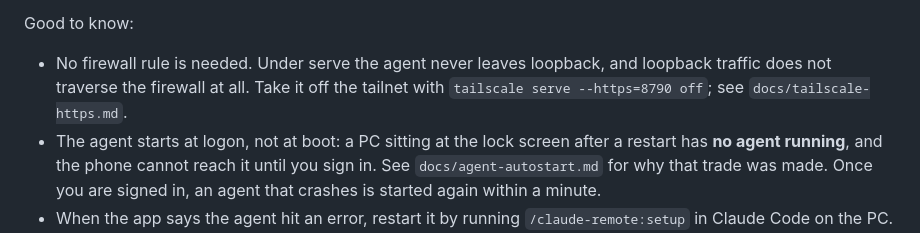
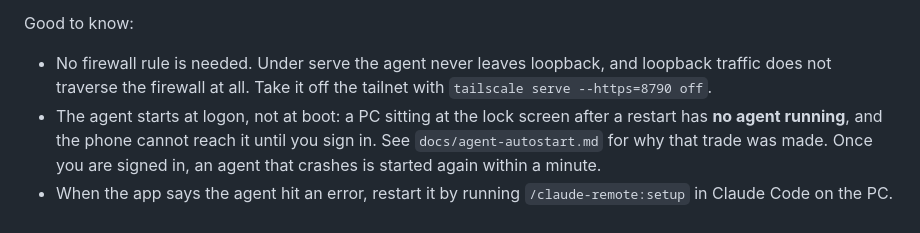
Before and after one commit to MrTig-afk/claude-remote, a Markdown page: README.md, the part around the change. GitHub-like rendering.

Commit message:
Drop the tailscale-https research note; README no longer links it

```diff
--- a/README.md
+++ b/README.md
@@ -215,8 +215,7 @@ Good to know:
 
 - No firewall rule is needed. Under serve the agent never leaves loopback, and
   loopback traffic does not traverse the firewall at all. Take it off the
-  tailnet with `tailscale serve --https=8790 off`; see
-  `docs/tailscale-https.md`.
+  tailnet with `tailscale serve --https=8790 off`.
 - The agent starts at logon, not at boot: a PC sitting at the lock screen after
   a restart has **no agent running**, and the phone cannot reach it until you
   sign in. See `docs/agent-autostart.md` for why that trade was made. Once you
```
Also changed, not shown: docs/tailscale-https.md (deleted, +0 -304 lines).
